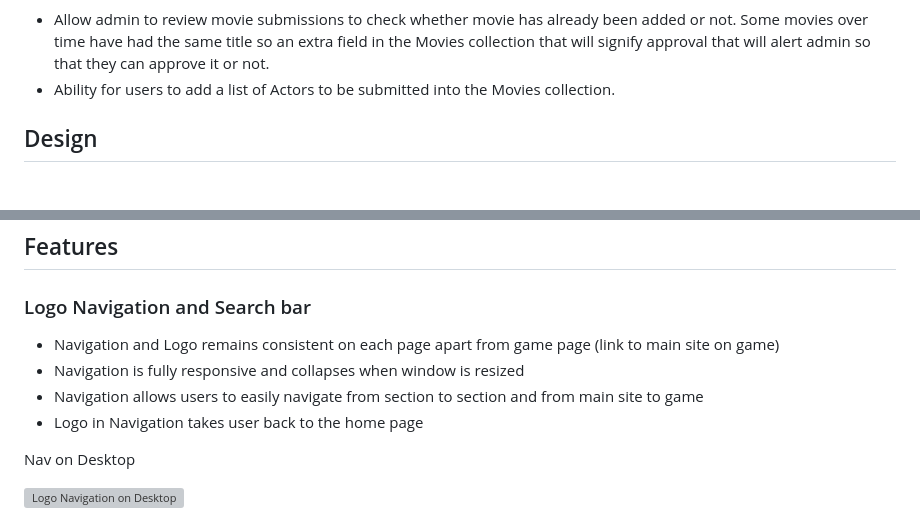
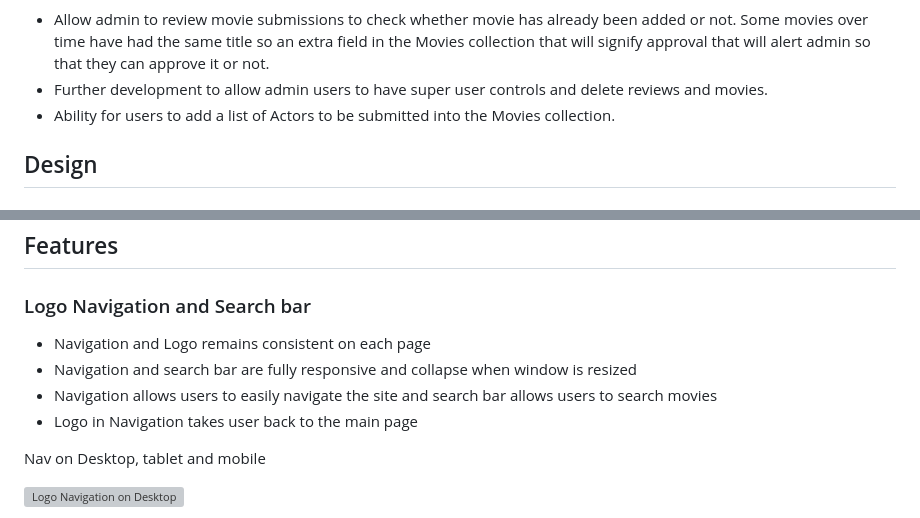
Before and after one commit to ofemiashiru/CI_MS3_MCC, a Markdown page: README.md, 2 parts joined by grey strips. Drawn GitHub-style; grey boxes are pictures that could not be loaded.

Commit message:
readme: further edits to readme

```diff
--- a/README.md
+++ b/README.md
@@ -127,6 +127,7 @@ The scope of the project in its first release is defined by the following featur
 Features to be built in future releases:
 
 - Allow admin to review movie submissions to check whether movie has already been added or not. Some movies over time have had the same title so an extra field in the Movies collection that will signify approval that will alert admin so that they can approve it or not.
+- Further development to allow admin users to have super user controls and delete reviews and movies.
 - Ability for users to add a list of Actors to be submitted into the Movies collection.
 
 ## Design
@@ -253,10 +254,10 @@ Using Lucid chart I created an ERD to show how data will flow and be stored with
 ## Features
 
 ### Logo Navigation and Search bar
-- Navigation and Logo remains consistent on each page apart from game page (link to main site on game)
-- Navigation is fully responsive and collapses when window is resized
-- Navigation allows users to easily navigate from section to section and from main site to game
-- Logo in Navigation takes user back to the home page
+- Navigation and Logo remains consistent on each page
+- Navigation and search bar are fully responsive and collapse when window is resized
+- Navigation allows users to easily navigate the site and search bar allows users to search movies
+- Logo in Navigation takes user back to the main page
 
-<p>Nav on Desktop</p>
+<p>Nav on Desktop, tablet and mobile</p>
 
```
Also changed, not shown: other parts of README.md (+2 -19 lines).
